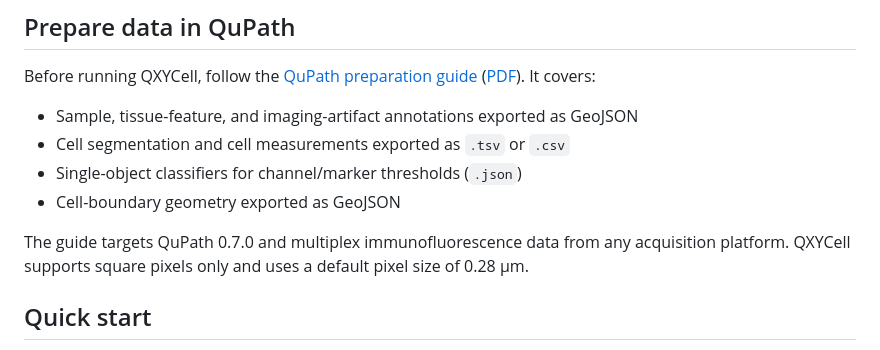
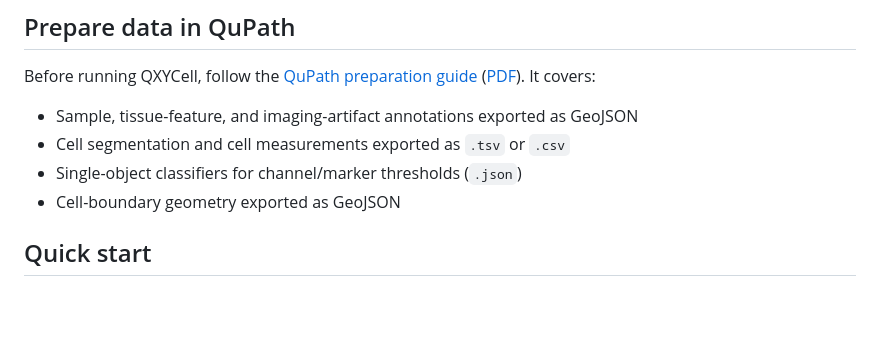
Before and after one commit to jsonmad/QXYCell, a Markdown page: README.md, the part around the change. Rendered like a GitHub page; blank space fills up the shorter version.

Commit message:
docs: trim README preparation note

```diff
--- a/README.md
+++ b/README.md
@@ -51,10 +51,6 @@ Before running QXYCell, follow the
 - Cell segmentation and cell measurements exported as `.tsv` or `.csv`
 - Single-object classifiers for channel/marker thresholds (`.json`)
 - Cell-boundary geometry exported as GeoJSON
-
-The guide targets QuPath 0.7.0 and multiplex immunofluorescence data from any
-acquisition platform. QXYCell supports square pixels only and uses a default
-pixel size of 0.28 µm.
 
 ## Quick start
 
```
